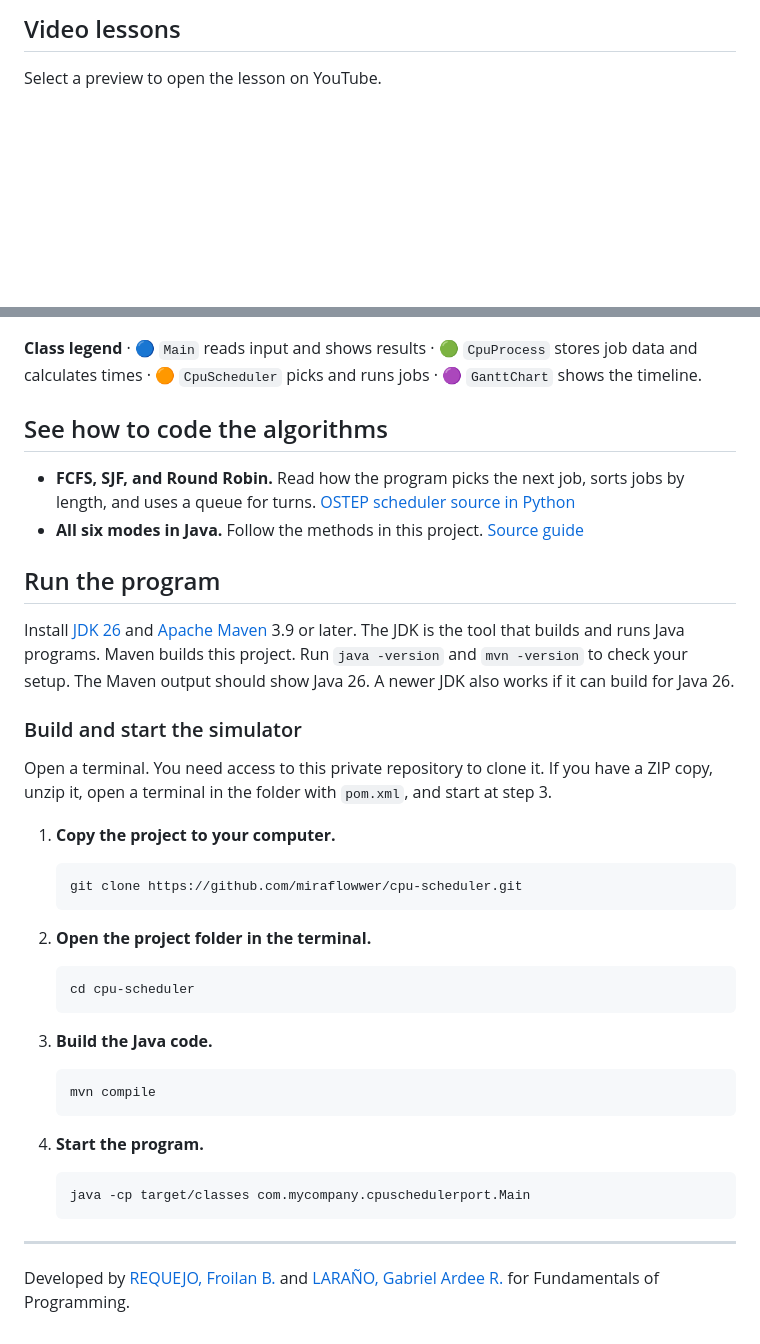
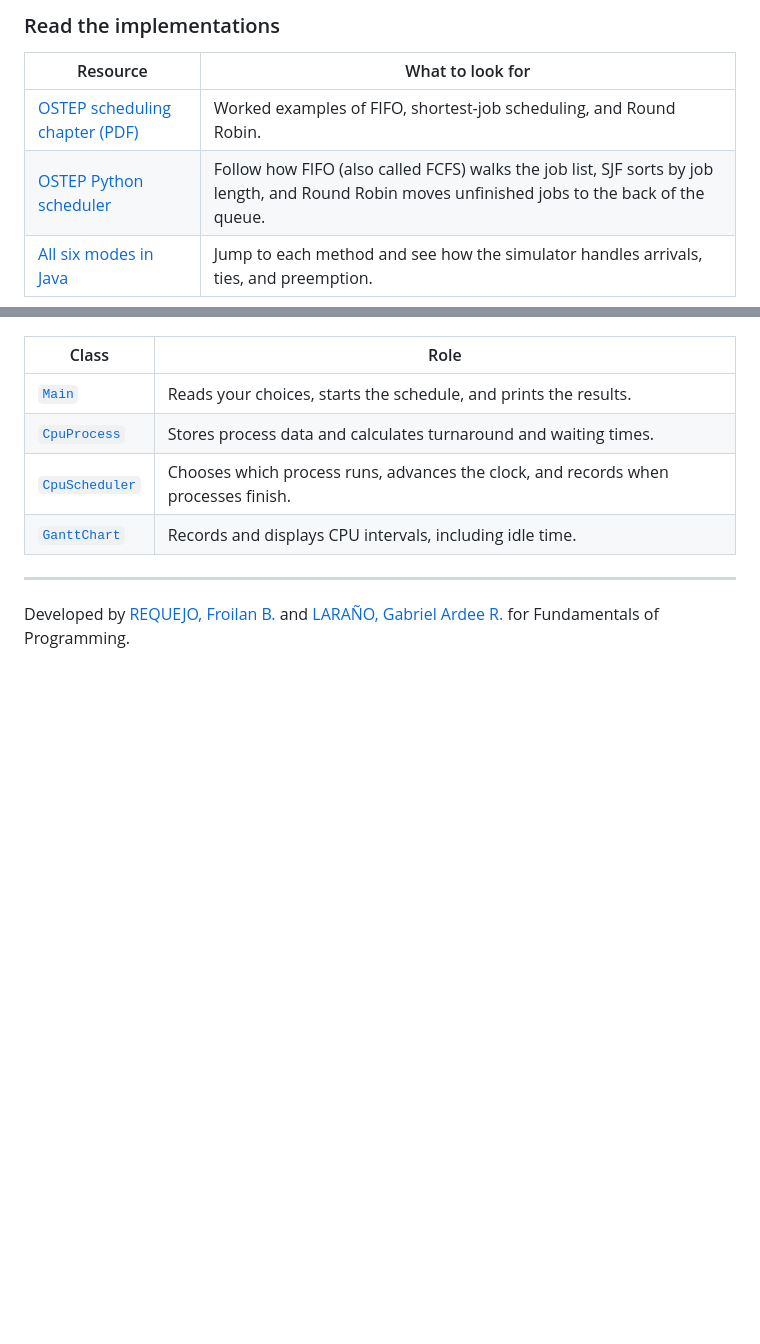
Before and after one commit to miraflowwer/cpu-scheduler, a Markdown page: README.md, 2 parts joined by grey strips. Drawn GitHub-style; blank space fills up the shorter version.

Commit message:
docs: polish scheduling guides and visuals

````diff
--- a/README.md
+++ b/README.md
@@ -22,5 +73,9 @@ Which job gets the CPU next? Run this Java console program to compare six schedu
 
-## Video lessons
+### Read the implementations
 
-Select a preview to open the lesson on YouTube.
+| Resource | What to look for |
+| --- | --- |
+| [OSTEP scheduling chapter (PDF)](https://pages.cs.wisc.edu/~remzi/OSTEP/cpu-sched.pdf) | Worked examples of FIFO, shortest-job scheduling, and Round Robin. |
+| [OSTEP Python scheduler](https://github.com/remzi-arpacidusseau/ostep-homework/blob/master/cpu-sched/scheduler.py#L51-L120) | Follow how FIFO (also called FCFS) walks the job list, SJF sorts by job length, and Round Robin moves unfinished jobs to the back of the queue. |
+| [All six modes in Java](BRIEF.md#find-the-algorithm-in-java) | Jump to each method and see how the simulator handles arrivals, ties, and preemption. |
 
@@ -77,43 +102,11 @@ flowchart TD
 ```
 
-**Class legend** · 🔵 `Main` reads input and shows results · 🟢 `CpuProcess` stores job data and calculates times · 🟠 `CpuScheduler` picks and runs jobs · 🟣 `GanttChart` shows the timeline.
-
-## See how to code the algorithms
-
-- **FCFS, SJF, and Round Robin.** Read how the program picks the next job, sorts jobs by length, and uses a queue for turns. [OSTEP scheduler source in Python](https://github.com/remzi-arpacidusseau/ostep-homework/blob/master/cpu-sched/scheduler.py)
-- **All six modes in Java.** Follow the methods in this project. [Source guide](BRIEF.md)
-
-## Run the program
-
-Install [JDK 26](https://adoptium.net/) and [Apache Maven](https://maven.apache.org/install.html) 3.9 or later. The JDK is the tool that builds and runs Java programs. Maven builds this project. Run `java -version` and `mvn -version` to check your setup. The Maven output should show Java 26. A newer JDK also works if it can build for Java 26.
-
-### Build and start the simulator
-
-Open a terminal. You need access to this private repository to clone it. If you have a ZIP copy, unzip it, open a terminal in the folder with `pom.xml`, and start at step 3.
-
-1. **Copy the project to your computer.**
-
-   ```sh
-   git clone https://github.com/miraflowwer/cpu-scheduler.git
-   ```
-
-2. **Open the project folder in the terminal.**
-
-   ```sh
-   cd cpu-scheduler
-   ```
-
-3. **Build the Java code.**
-
-   ```sh
-   mvn compile
-   ```
-
-4. **Start the program.**
-
-   ```sh
-   java -cp target/classes com.mycompany.cpuschedulerport.Main
-   ```
+| Class | Role |
+| --- | --- |
+| [`Main`](BRIEF.md#follow-one-run) | Reads your choices, starts the schedule, and prints the results. |
+| [`CpuProcess`](src/main/java/com/mycompany/cpuschedulerport/CpuProcess.java) | Stores process data and calculates turnaround and waiting times. |
+| [`CpuScheduler`](BRIEF.md#find-the-algorithm-in-java) | Chooses which process runs, advances the clock, and records when processes finish. |
+| [`GanttChart`](src/main/java/com/mycompany/cpuschedulerport/GanttChart.java) | Records and displays CPU intervals, including idle time. |
 
 ---
 
````
Also changed, not shown: other parts of README.md (+78 -57 lines), BRIEF.md (+30 -10 lines), TUTORIAL.md (+76 -37 lines), assets/qcu.png.
